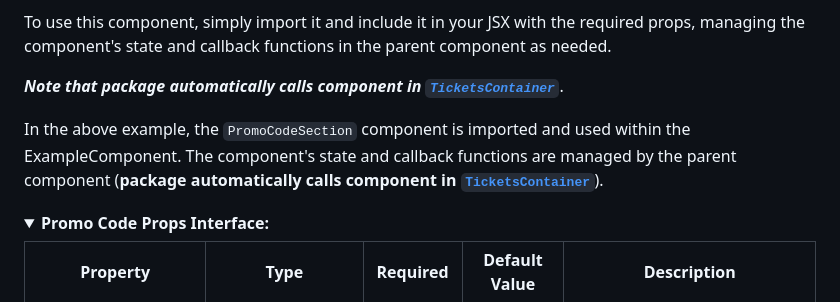
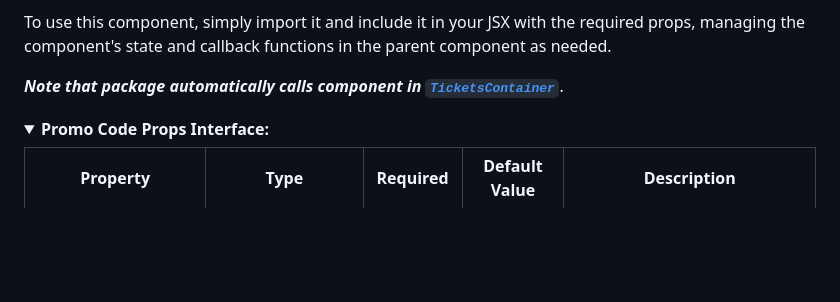
Before and after one commit to theticketfairy/tf-checkout-react-sample, a Markdown page: README.md, the part around the change. Drawn GitHub-style; blank space fills up the shorter version.

Commit message:
Update README.md
Updated Readme file

```diff
--- a/README.md
+++ b/README.md
@@ -486,9 +486,6 @@ To use this component, simply import it and include it in your JSX with the requ
 
 ***Note that package automatically calls component in [`TicketsContainer`](#ticketscontainer)***.
 
-In the above example, the `PromoCodeSection` component is imported and used within the ExampleComponent. The component's state and callback functions are managed by the parent component (__package automatically calls component in [`TicketsContainer`](#ticketscontainer)__).
-
-
 
 <details open>
 <summary><b>Promo Code Props Interface:</b></summary>
```
